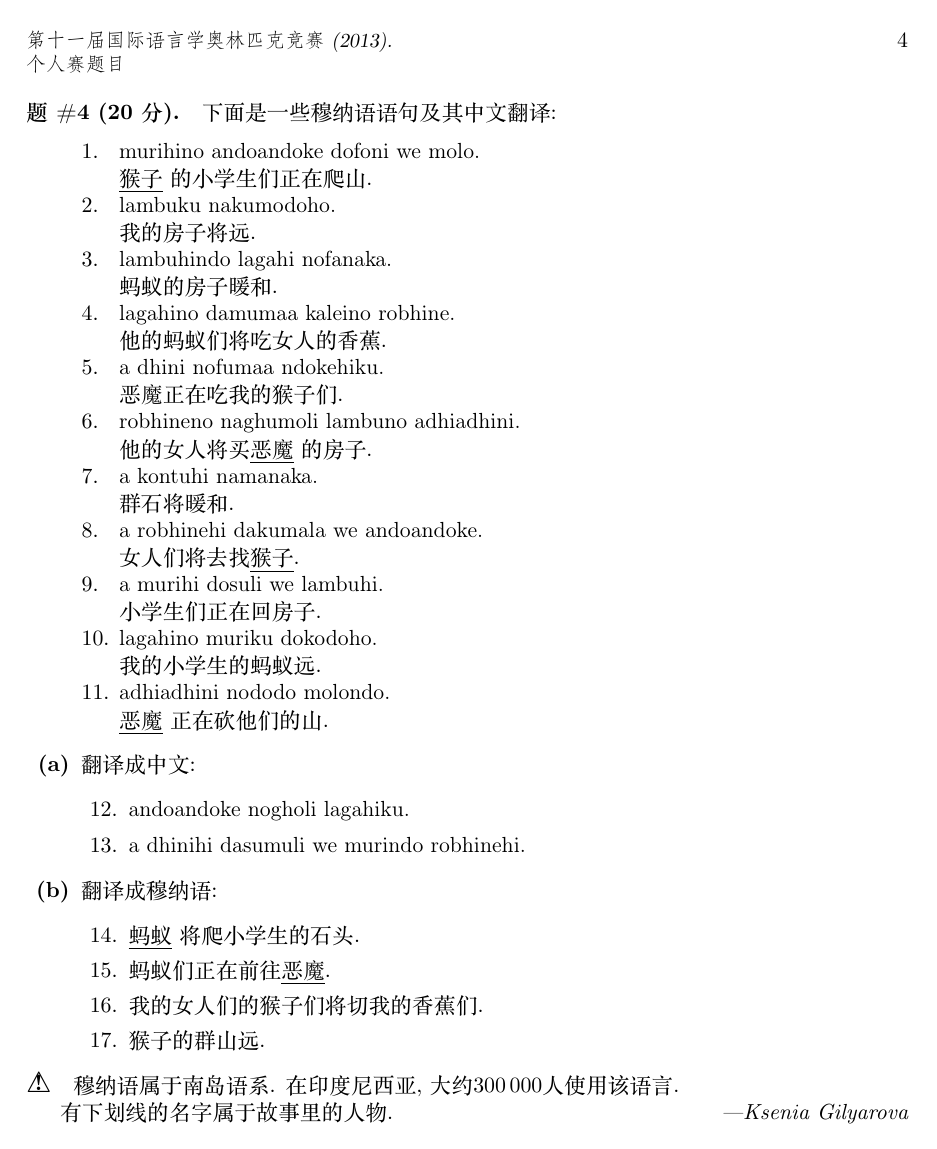
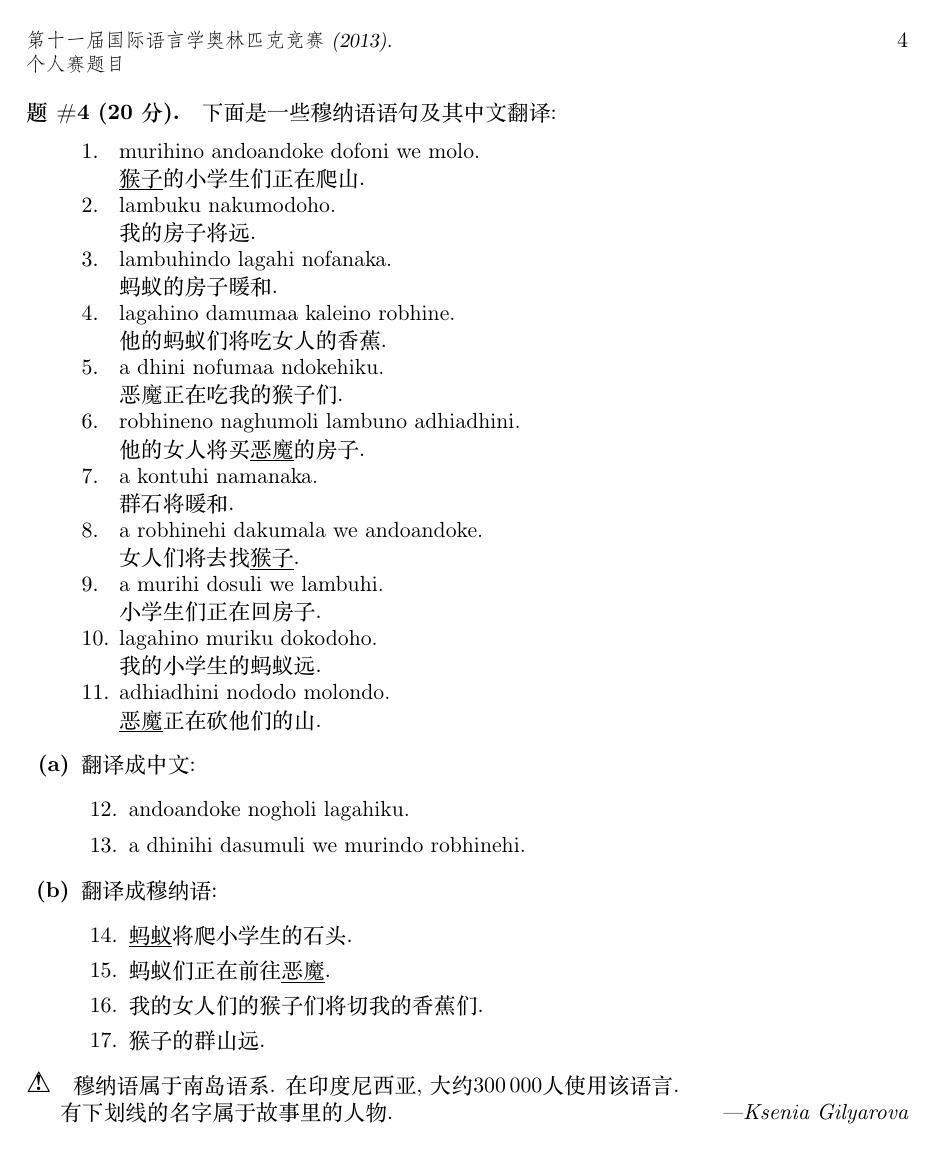
Before and after one commit to yan-ac/IOL.cn, a LaTeX document (src/IOL.cn/IOL11/IOL11cn.tex, which reads src/IOL.cn/IOL11/IOL11.nospace.tex, src/IOL.cn/IOL11/dxIOL11CN.tex): page 4 of 10. The pictures show the PDF file src/IOL.cn/IOL11/IOL11cn.pdf that the author committed with the source.

Commit message:
underline => CJKunderline

```diff
--- a/src/IOL.cn/IOL11/IOL11.nospace.tex
+++ b/src/IOL.cn/IOL11/IOL11.nospace.tex
@@ -308,7 +308,7 @@
 \problem \givesent {\inthelg {\Muna}}\andtrans {\tothislang}:\medskip\\
 %
 \mbox{}\qquad \begin{tabular}{l@{ }l}
-\bidyir{murihino andoandoke dofoni we molo}{\murihino {\underline {\Upcase \demonkey}}\munazina}\\
+\bidyir{murihino andoandoke dofoni we molo}{\murihino {\CJKunderline {\Upcase \demonkey}}\munazina}\\
 \bidyir{lambuku nakumodoho}{\lambuku\nakudomoho}\\
 \bidyir{lambuhindo lagahi nofanaka}{\munasubc\dofanaka}\\
 \bidyir{lagahino damumaa kaleino robhine}{\lagahino\munazind}\\
--- a/src/IOL.cn/IOL11/IOL11cn.tex
+++ b/src/IOL.cn/IOL11/IOL11cn.tex
@@ -1,5 +1,6 @@
 \documentclass[11pt]{article}
 \usepackage{a4wide}
+\usepackage{xeCJKfntef}
 
 \input{font-selector}
 \input{dxIOL11CN}
--- a/src/IOL.cn/IOL11/dxIOL11CN.tex
+++ b/src/IOL.cn/IOL11/dxIOL11CN.tex
@@ -186,14 +186,14 @@
 \def \wordword{单词}
 \def \transion{翻译}
 \def \undernom{有下划线的名字属于故事里的人物}
-\def \adhiadhini{\underline{恶魔}}
+\def \adhiadhini{\CJKunderline{恶魔}}
 \def \dhini{恶魔}
 \def \dhinihi{恶魔们}
 \def \lambuku{我的房子}
 \def \munasubc{蚂蚁的房子}
 \def \lagahi{蚂蚁们}
 \def \lagahino{他的蚂蚁们}
-\def \alaalaga{\underline{蚂蚁}}
+\def \alaalaga{\CJKunderline{蚂蚁}}
 \def \munasubj{我的小学生的蚂蚁}
 \def \murihi{小学生们}
 \def \murihino #1{#1的小学生们}
@@ -207,18 +207,18 @@
 \def \dokodoho{远}
 \def \nakudomoho{将远}
 \def \munazina{正在爬山}
-\def \munazinm{正在前往\underline{恶魔}}
+\def \munazinm{正在前往\CJKunderline{恶魔}}
 \def \munazini{正在回房子}
 \def \munazink{正在砍他们的山}
 \def \munazinp{正在买我的蚂蚁们}
 \def \munazine{正在吃我的猴子们}
-\def \munazinf{将买\underline{恶魔}的房子}
+\def \munazinf{将买\CJKunderline{恶魔}的房子}
 \def \munazinl{将爬小学生的石头}
 \def \munazinn{将切我的香蕉们}
 \def \munazind{将吃女人的香蕉}
 \def \munazinq{将回到女人们的小学生}
-\def \munazinh{将去找\underline{猴子}}
-\def \andoandoke{\underline{猴子}}
+\def \munazinh{将去找\CJKunderline{猴子}}
+\def \andoandoke{\CJKunderline{猴子}}
 \def \demonkey{猴子}
 \def \monkey #1{猴子}
 \def \nime #1{房屋}
```
Also changed, not shown: src/IOL.cn/IOL11/IOL11.tex (+1 -1 lines), src/IOL.cn/IOL11/IOL11cn.pdf.
